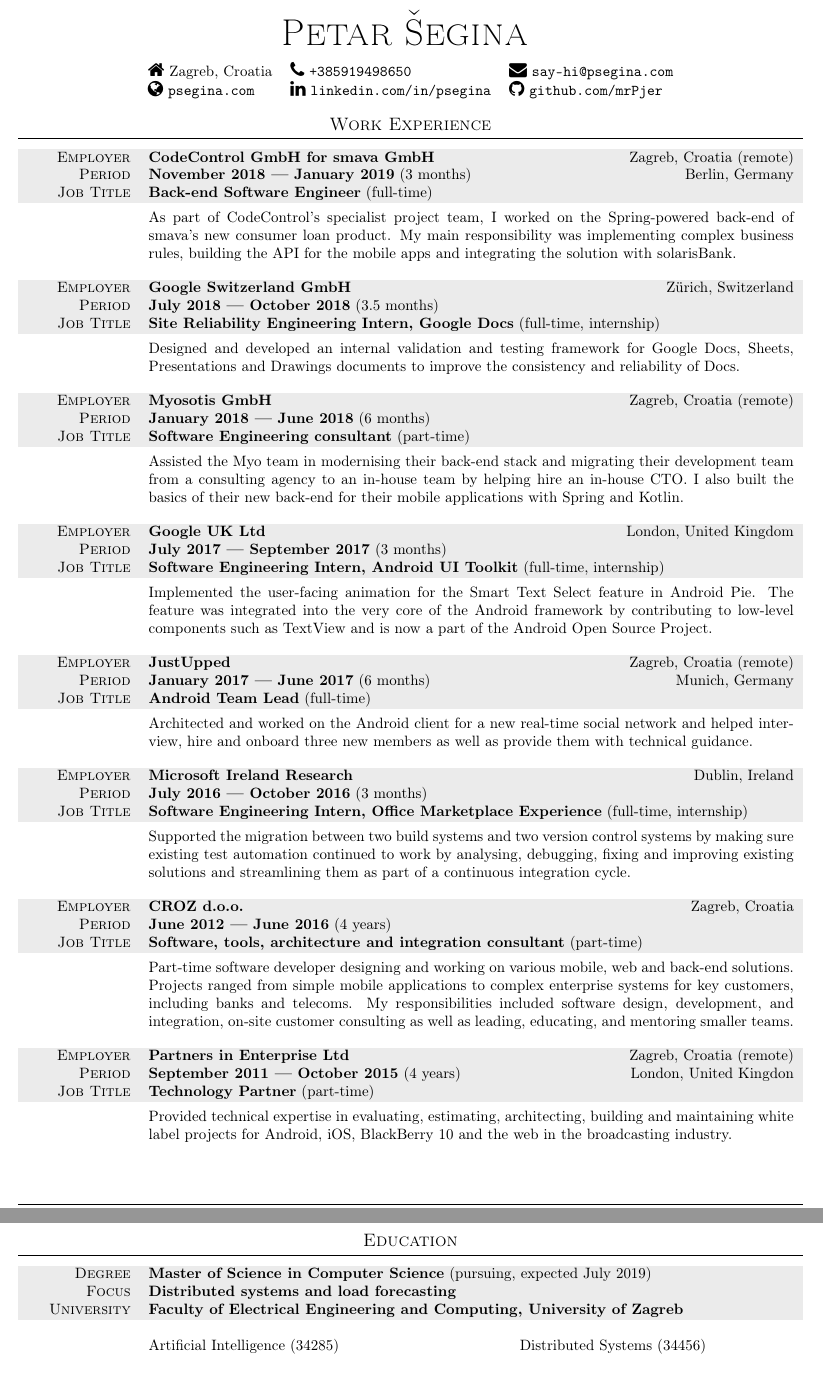
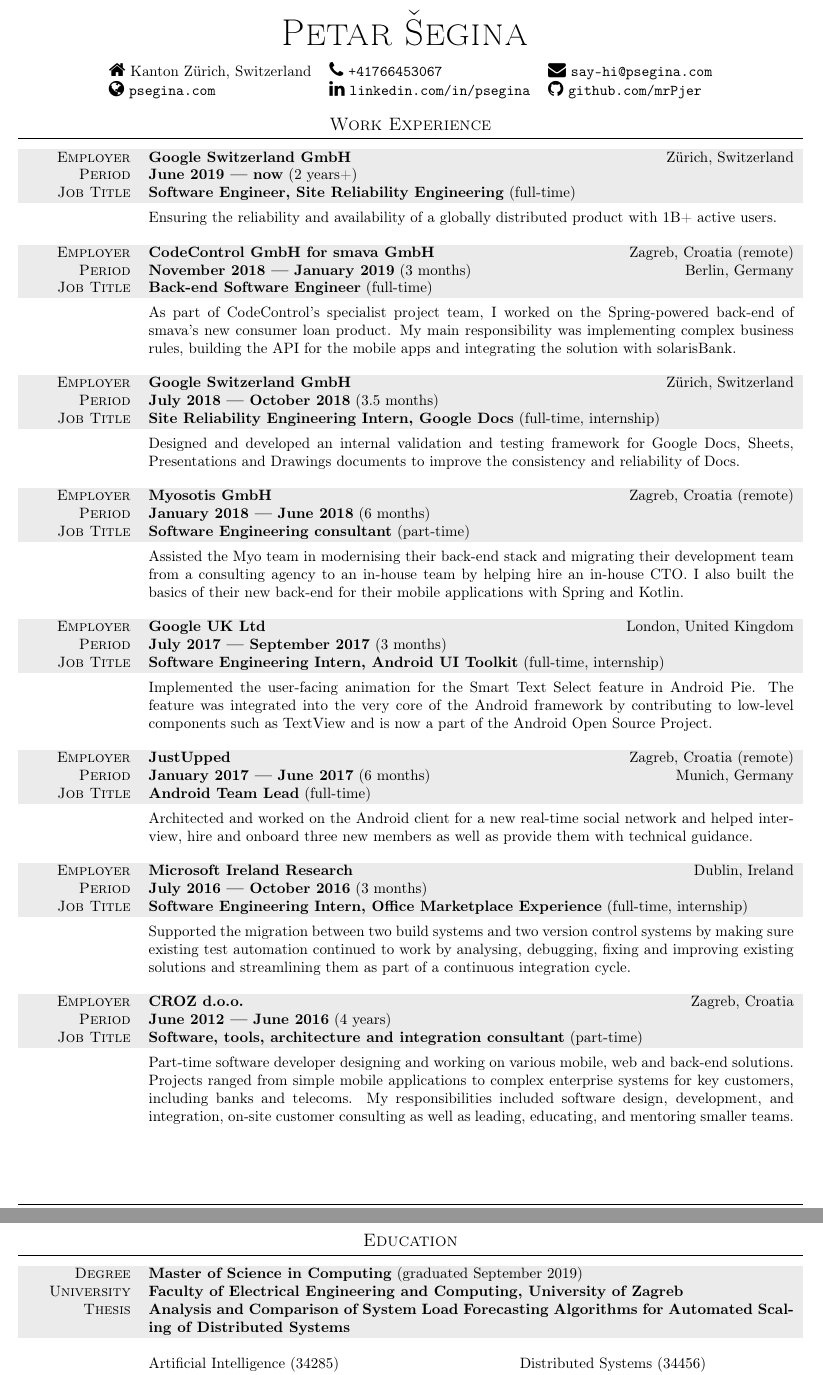
Before and after one commit to mrPjer/cv, a LaTeX CV (cv-template.tex): two parts of pages 1 and 2 of 2, joined at a grey line, cut so that both start at the same text. Compiled offline with pdfLaTeX.

Commit message:
May 2021 update
* New location and phone number
* New role
* Tidied up

```diff
--- a/cv-template.tex
+++ b/cv-template.tex
@@ -82,8 +82,8 @@
 % There are many other cool icons or social networks or contact info that could be used here
 \begin{tabular}{ l l l }
 
-{\large\faHome} Zagreb, Croatia &
-{\large\faPhone} \href{tel:+385919498650}{\texttt{+385919498650}} &
+{\large\faHome} Kanton Zürich, Switzerland &
+{\large\faPhone} \href{tel:+41766453067}{\texttt{+41766453067}} &
 {\large\faEnvelope} \href{mailto:say-hi@psegina.com}{\texttt{say-hi@psegina.com}} \\
 
 {\large\faGlobe} \href{https://psegina.com}{\texttt{psegina.com}} &
@@ -104,6 +104,15 @@
 % Paragraph width factors were determined experimentally, sadly.
 
 \section{Work Experience}
+\begin{tabular}{ >{\hfill}p{0.132\textwidth} p{0.822\textwidth} }
+\gray {\scshape Employer} & \textbf{Google Switzerland GmbH} \hfill Zürich, Switzerland \\
+\gray {\scshape Period} & \textbf{June 2019 --- now} (2 years+) \hfill \\
+\gray {\scshape Job Title} & \textbf{Software Engineer, Site Reliability Engineering} (full-time)\\
+\tablerule & Ensuring the reliability and availability of a globally distributed product with 1B+ active users.
+\end{tabular}
+
+\innersectionspacing
+
 \begin{tabular}{ >{\hfill}p{0.132\textwidth} p{0.822\textwidth} }
 \gray {\scshape Employer} & \textbf{CodeControl GmbH for smava GmbH} \hfill Zagreb, Croatia (remote) \\
 \gray {\scshape Period} & \textbf{November 2018 --- January 2019} (3 months) \hfill Berlin, Germany \\
@@ -165,15 +174,6 @@
 \tablerule & Part-time software developer designing and working on various mobile, web and back-end solutions. Projects ranged from simple mobile applications to complex enterprise systems for key customers, including banks and telecoms. My responsibilities included software design, development, and integration, on-site customer consulting as well as leading, educating, and mentoring smaller teams.
 \end{tabular}
 
-\innersectionspacing
-
-\begin{tabular}{ >{\hfill}p{0.132\textwidth} p{0.822\textwidth} }
-\gray {\scshape Employer} & \textbf{Partners in Enterprise Ltd} \hfill Zagreb, Croatia (remote) \\
-\gray {\scshape Period} & \textbf{September 2011 --- October 2015} (4 years) \hfill London, United Kingdon \\
-\gray {\scshape Job Title} & \textbf{Technology Partner} (part-time)\\
-\tablerule & Provided technical expertise in evaluating, estimating, architecting, building and maintaining white label projects for Android, iOS, BlackBerry 10 and the web in the broadcasting industry.
-\end{tabular}
-
 \clearpage
 
 %%%%%%%%%%%%%%%%%%%%%%%%%%%%%%%%%
@@ -182,9 +182,9 @@
 
 \section{Education}
 \begin{tabular}{ >{\hfill}p{0.132\textwidth} p{0.822\textwidth} }
-\gray {\scshape Degree} & \textbf{Master of Science in Computer Science} (pursuing, expected July 2019) \\
-\gray {\scshape Focus} & \textbf{Distributed systems and load forecasting} \\
+\gray {\scshape Degree} & \textbf{Master of Science in Computing} (graduated September 2019) \\
 \gray {\scshape University} & \textbf{Faculty of Electrical Engineering and Computing, University of Zagreb} \\
+\gray {\scshape Thesis} & \textbf{Analysis and Comparison of System Load Forecasting Algorithms for Automated Scaling of Distributed Systems} \\
 Select courses & \begin{tabular}{@{} p{0.45\textwidth} p{0.500\textwidth}} \\
 	Artificial Intelligence (34285) & Distributed Systems (34456) \\
 	Distributed Big Data Processing (147660) & Analysis of massive data sets (147658) \\
```
Also changed, not shown: cv-template.tex (5 more changed lines).
